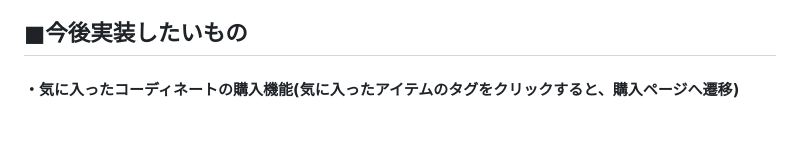
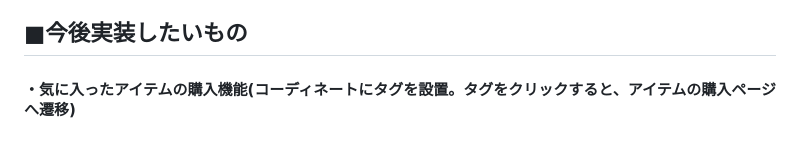
Before and after one commit to 1997722/codehint, a Markdown page: README.md, the part around the change. Drawn GitHub-style.

Commit message:
README修正9

```diff
--- a/README.md
+++ b/README.md
@@ -78,4 +78,4 @@
 #### ・Git/GitHub
 
 ## ■今後実装したいもの
-#### ・気に入ったコーディネートの購入機能(気に入ったアイテムのタグをクリックすると、購入ページへ遷移)
+#### ・気に入ったアイテムの購入機能(コーディネートにタグを設置。タグをクリックすると、アイテムの購入ページへ遷移)
```
